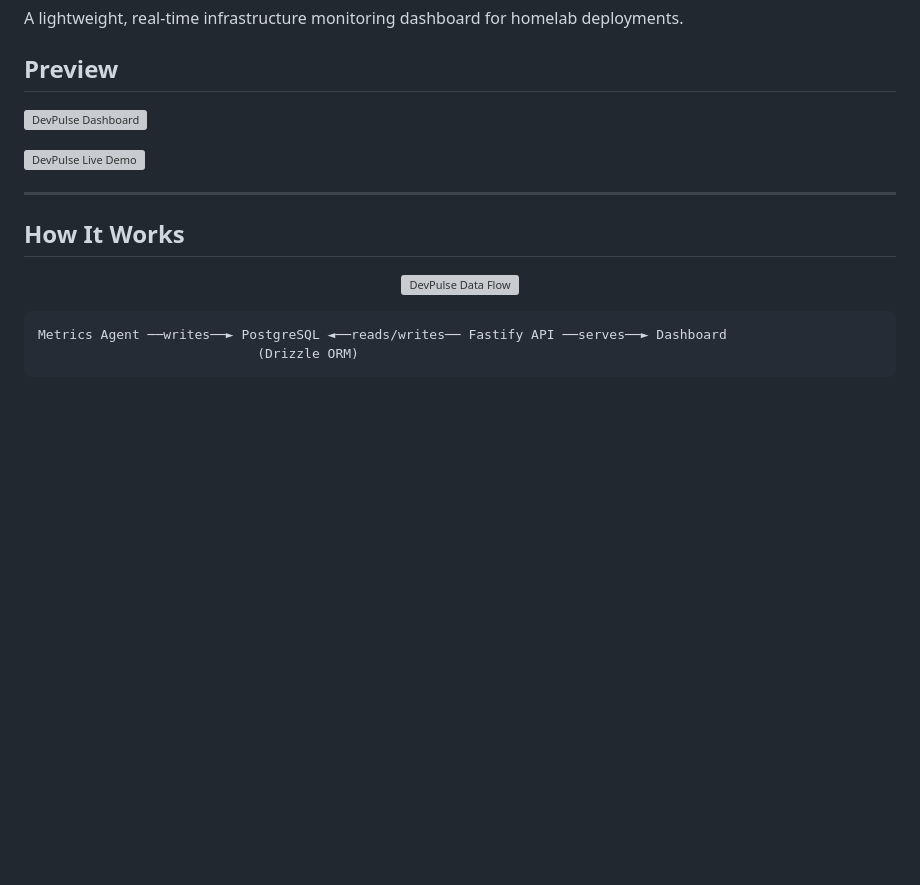
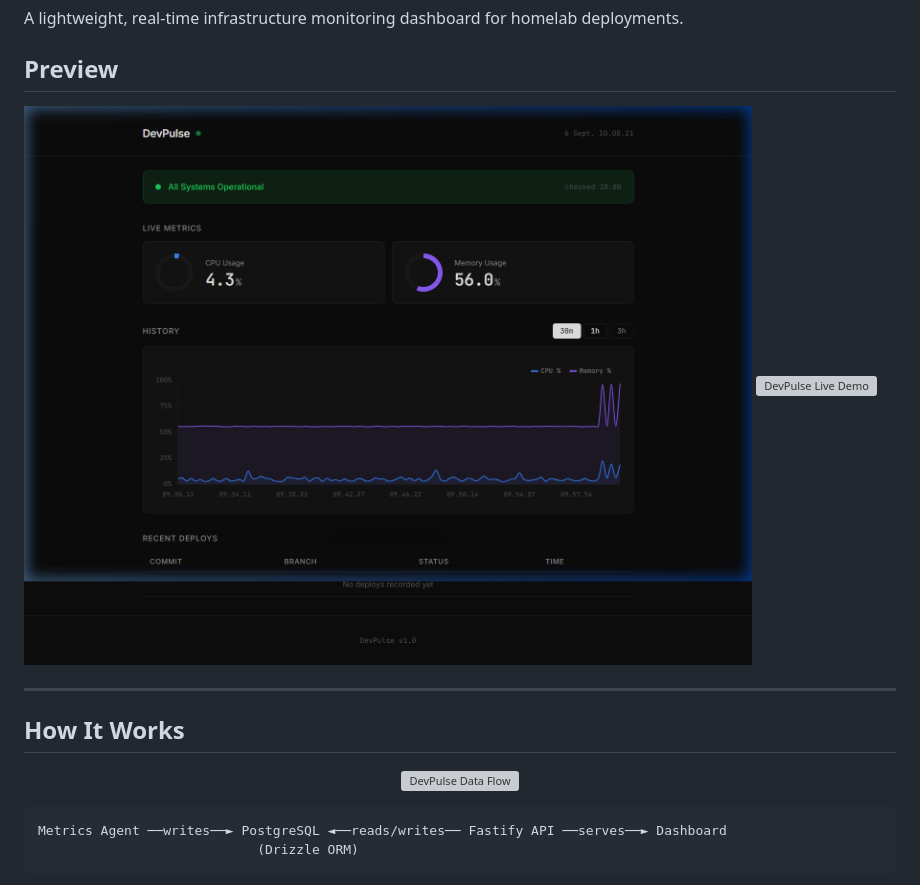
Before and after one commit to jaketechs/devPulse, a Markdown page: README.md, the part around the change. Rendered like a GitHub page; blank space fills up the shorter version; grey boxes are pictures that could not be loaded.

Commit message:
Update dashboard image path in README

```diff
--- a/README.md
+++ b/README.md
@@ -6,8 +6,7 @@ A lightweight, real-time infrastructure monitoring dashboard for homelab deploym
 
 ## Preview
 
-![DevPulse Dashboard](devpulse_screenshot.png)
-
+![DevPulse Dashboard](docs/images/dashboard.png)
 ![DevPulse Live Demo](devpulse_demo.webp)
 
 ---
```
